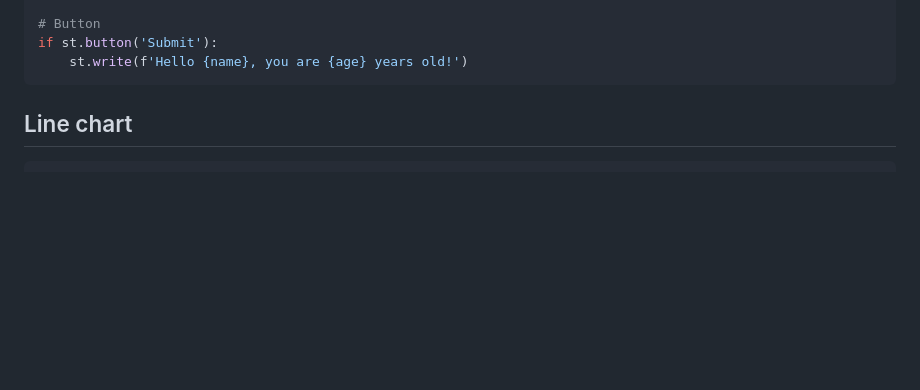
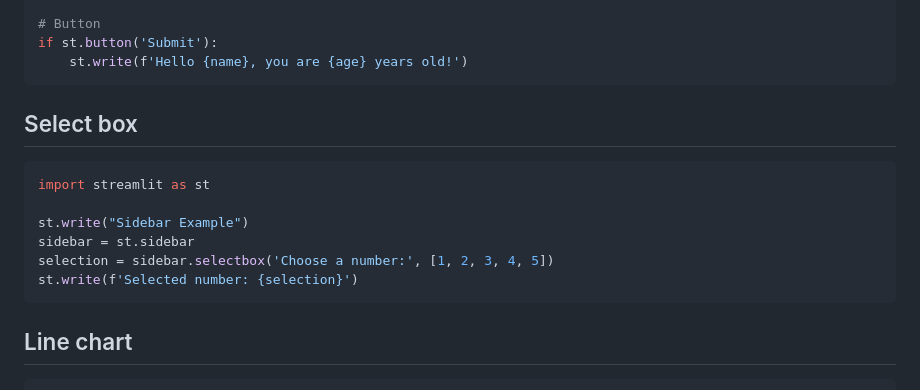
Before and after one commit to janbodnar/Python-Datovy-Analytik-Skolenie, a Markdown page: streamlit.md, the part around the change. Drawn GitHub-style; blank space fills up the shorter version.

````diff
--- a/streamlit.md
+++ b/streamlit.md
@@ -100,6 +100,18 @@ age = st.slider('Select your age:', 0, 100, 25)
 if st.button('Submit'):
     st.write(f'Hello {name}, you are {age} years old!')
 ```
+
+## Select box
+
+```python
+import streamlit as st
+
+st.write("Sidebar Example")
+sidebar = st.sidebar
+selection = sidebar.selectbox('Choose a number:', [1, 2, 3, 4, 5])
+st.write(f'Selected number: {selection}')
+```
+
 
 ## Line chart
 
````
